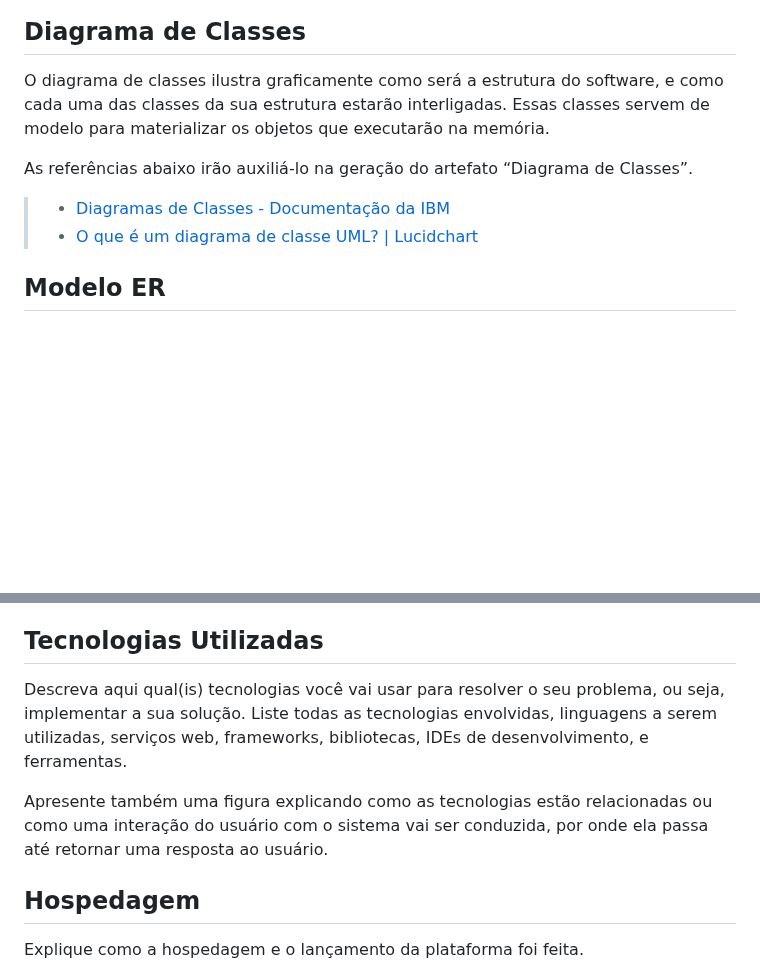
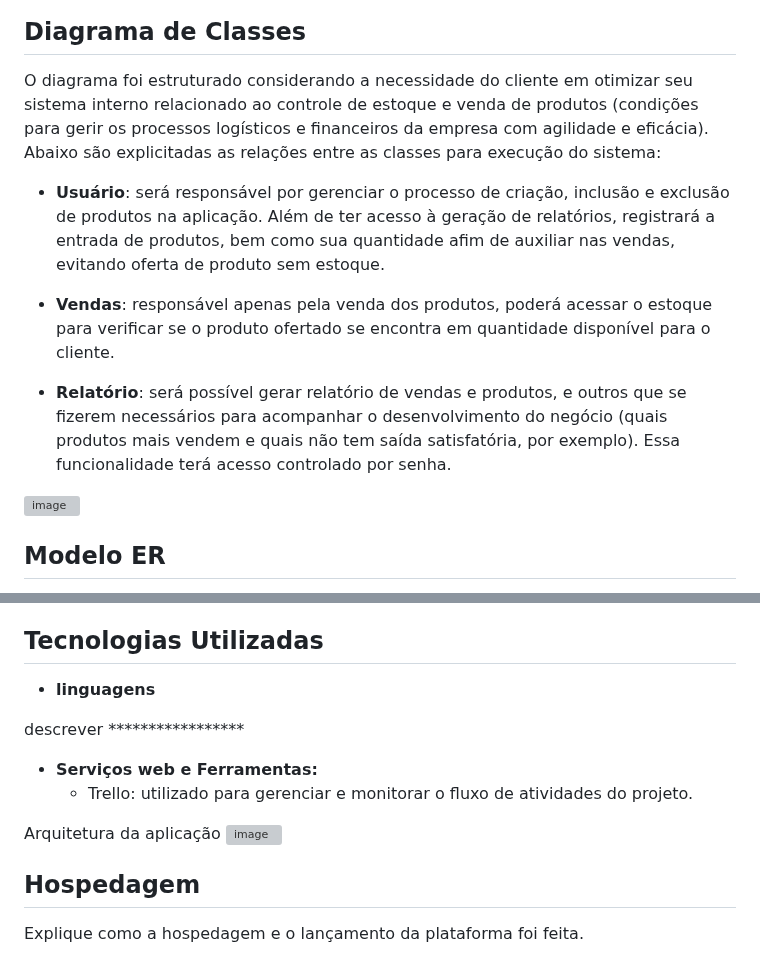
Before and after one commit to ICEI-PUC-Minas-PMV-ADS/pmv-ads-2023-2-e3-proj-mov-t4-pmv-ads-2023-2-e3-proj-mov-t4-time5-ce, a Markdown page: docs/05-Arquitetura da Solução.md, 2 parts joined by grey strips. Drawn GitHub-style; blank space fills up the shorter version; grey boxes are pictures that could not be loaded.

Commit message:
Arquitetura da solução diagrama de classes

```diff
--- a/docs/05-Arquitetura da Solução.md
+++ b/docs/05-Arquitetura da Solução.md
@@ -8,12 +8,16 @@ Definição de como o software é estruturado em termos dos componentes que faze
 
 ## Diagrama de Classes
 
-O diagrama de classes ilustra graficamente como será a estrutura do software, e como cada uma das classes da sua estrutura estarão interligadas. Essas classes servem de modelo para materializar os objetos que executarão na memória.
 
-As referências abaixo irão auxiliá-lo na geração do artefato “Diagrama de Classes”.
+O diagrama foi estruturado considerando a necessidade do cliente em otimizar seu sistema interno relacionado ao controle de estoque e venda de produtos (condições para gerir os processos logísticos e financeiros da empresa com agilidade e eficácia). Abaixo são explicitadas as relações entre as classes para execução do sistema:
 
-> - [Diagramas de Classes - Documentação da IBM](https://www.ibm.com/docs/pt-br/rational-soft-arch/9.6.1?topic=diagrams-class)
-> - [O que é um diagrama de classe UML? | Lucidchart](https://www.lucidchart.com/pages/pt/o-que-e-diagrama-de-classe-uml)
+ - **Usuário**: será responsável por gerenciar o processo de criação, inclusão e exclusão de produtos na aplicação. Além de ter acesso à geração de relatórios, registrará a entrada de produtos, bem como sua quantidade afim de auxiliar nas vendas, evitando oferta de produto sem estoque.
+
+ - **Vendas**: responsável apenas pela venda dos produtos, poderá acessar o estoque para verificar se o produto ofertado se encontra em quantidade disponível para o cliente.
+
+ - **Relatório**: será possível gerar relatório de vendas e produtos, e outros que se fizerem necessários para acompanhar o desenvolvimento do negócio (quais produtos mais vendem e quais não tem saída satisfatória, por exemplo). Essa funcionalidade terá acesso controlado por senha.
+
+![image](https://user-images.githubusercontent.com/106809153/235804576-b82cf41a-7ff9-4429-8be7-da0881c15f1e.png)
 
 ## Modelo ER
 
@@ -37,9 +41,16 @@ Entregar um arquivo banco.sql contendo os scripts de criação das tabelas do ba
 
 ## Tecnologias Utilizadas
 
-Descreva aqui qual(is) tecnologias você vai usar para resolver o seu problema, ou seja, implementar a sua solução. Liste todas as tecnologias envolvidas, linguagens a serem utilizadas, serviços web, frameworks, bibliotecas, IDEs de desenvolvimento, e ferramentas.
+- **linguagens**
 
-Apresente também uma figura explicando como as tecnologias estão relacionadas ou como uma interação do usuário com o sistema vai ser conduzida, por onde ela passa até retornar uma resposta ao usuário.
+ descrever *****************
+
+- **Serviços web e Ferramentas:**
+  - Trello:  utilizado para gerenciar e monitorar o fluxo de atividades do projeto.
+
+
+Arquitetura da aplicação
+![image](https://github.com/ICEI-PUC-Minas-PMV-ADS/pmv-ads-2023-1-e2-proj-int-t1-pmv-ads-2023-1-e2-proj-int-t1-CEV/assets/106809153/8e4cf7a0-fe80-48bb-b59e-a84f8d01a189)
 
 ## Hospedagem
 
```
